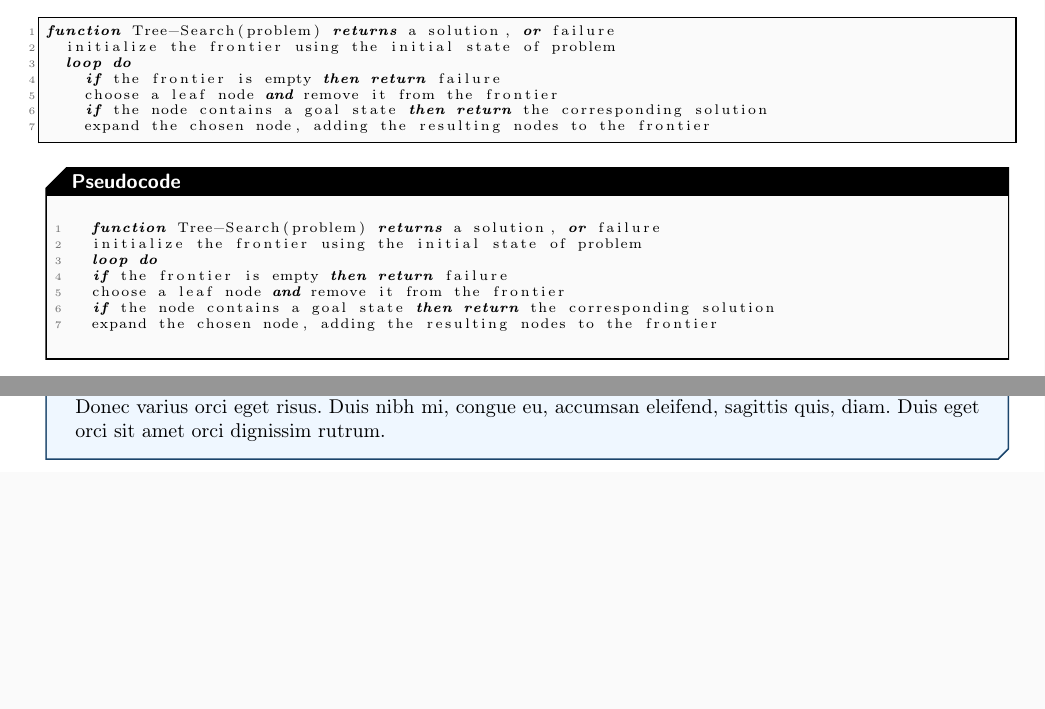
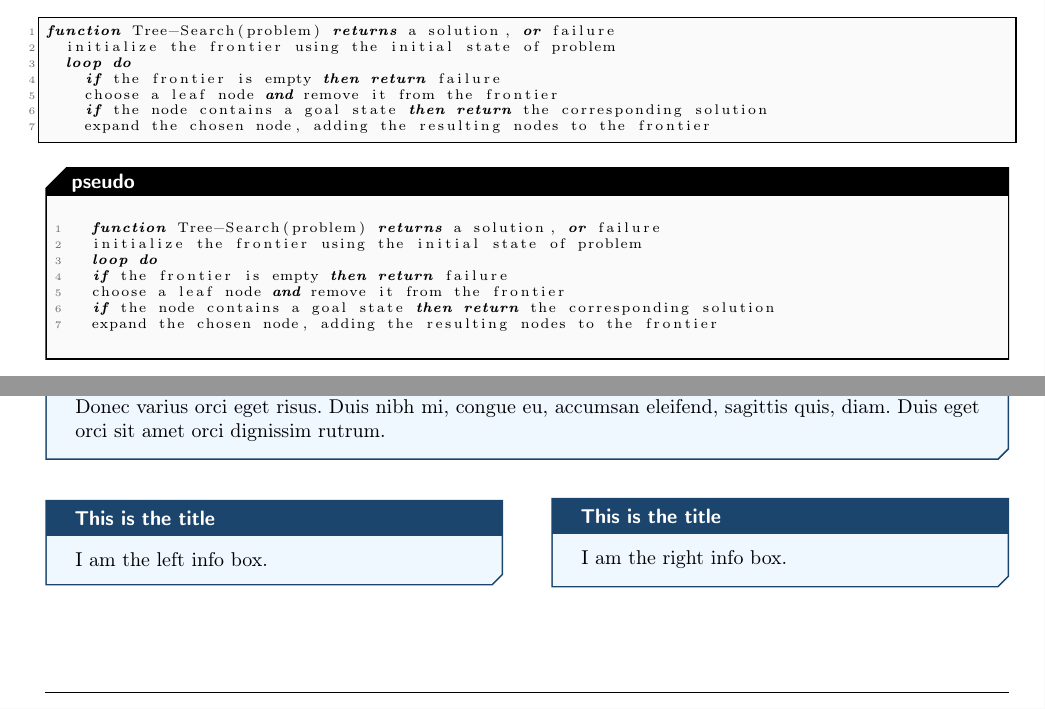
Before and after one commit to Smonman/latex-template, a LaTeX document (template.tex): two parts of page 5 of 5 before the commit and two parts of page 5 of 6 after it, joined at a grey line, cut so that both start at the same text, the shorter picture padded with empty space. Compiled offline with pdfLaTeX.

Commit message:
update info box

```diff
--- a/template.tex
+++ b/template.tex
@@ -24,6 +24,7 @@
 \usepackage{tabularx} % better table layout
 \usepackage{makecell} % table cell configuration
 \usepackage{listings} % code listing
+\usepackage{pgfkeys} % pgf keys
 \usepackage{tikz} % draw diagrams and figures
 \usepackage{varwidth} % variable width mini-page
 \usepackage{float} %
@@ -447,6 +464,23 @@ function Tree-Search(problem) returns a solution, or failure
   \lipsum[1-1]
 \end{infobox}
 
+\noindent
+\begin{minipage}{0.5\linewidth}% <-- comment is important
+  \begin{flushleft}
+    \begin{infobox}[title={This is the title},noprefix,nofloat,width=0.95\linewidth]
+      I am the left info box.
+    \end{infobox}
+  \end{flushleft}
+\end{minipage}% <-- comment is important
+\begin{minipage}{0.5\linewidth}% <-- comment is important
+  \begin{flushright}
+    \begin{infobox}[title={This is the title},noprefix,nofloat,width=0.95\linewidth]
+      I am the right info box.
+    \end{infobox}
+  \end{flushright}
+\end{minipage}% <-- comment is important
+
+\newpage
 \subsection{Highlightbox}
 \begin{highlightbox}
   \(1 + 2 = 3\)
```
Also changed, not shown: template.pdf, template.tex (34 more changed lines). Lines whose indentation alone changed are shown as unchanged.
